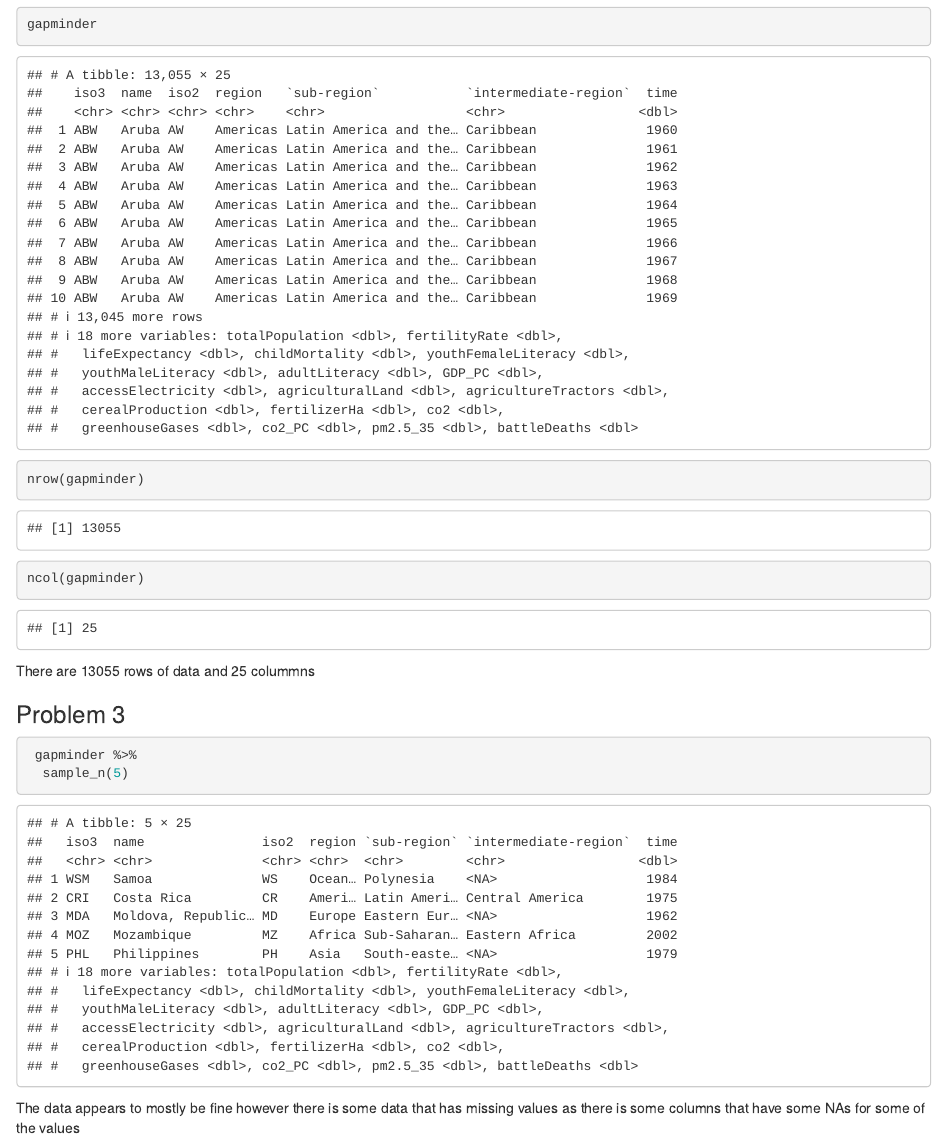
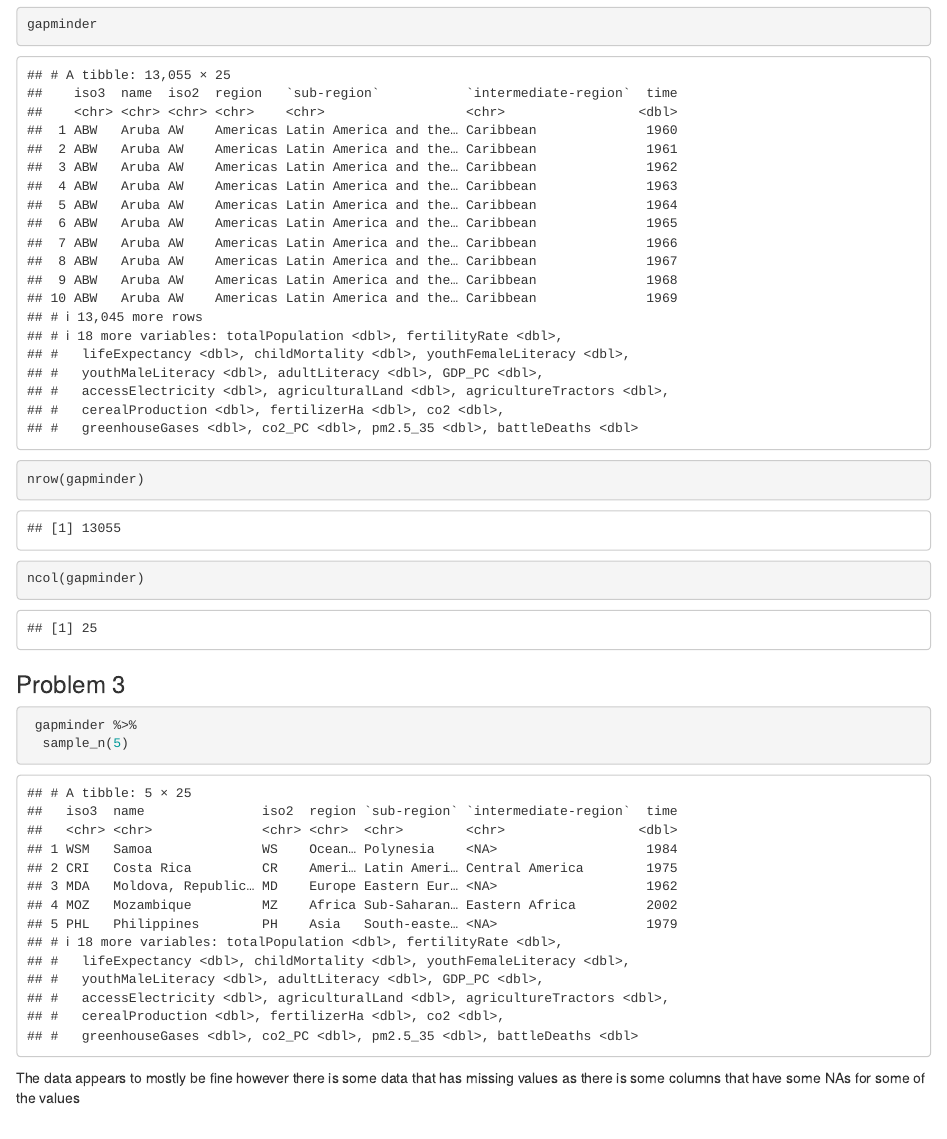
Before and after one commit to szinfo/ps5-ggplot-szinfo, an R Markdown document (Assignment.Rmd): the page in a window 1100 px wide, from 770 px down. Rendered offline with R 4.5, knitr and Pandoc, with nearby package versions; code that draws random numbers runs with fixed seeds of ours.

Commit message:
finally done

````diff
--- a/Assignment.Rmd
+++ b/Assignment.Rmd
@@ -19,7 +19,6 @@ gapminder
 nrow(gapminder)
 ncol(gapminder)
 ```
-There are 13055 rows of data and 25 colummns
 
 ### Problem 3
 ``` {r sample data}
````
Also changed, not shown: Assignment.Rmd (1 more changed lines).
